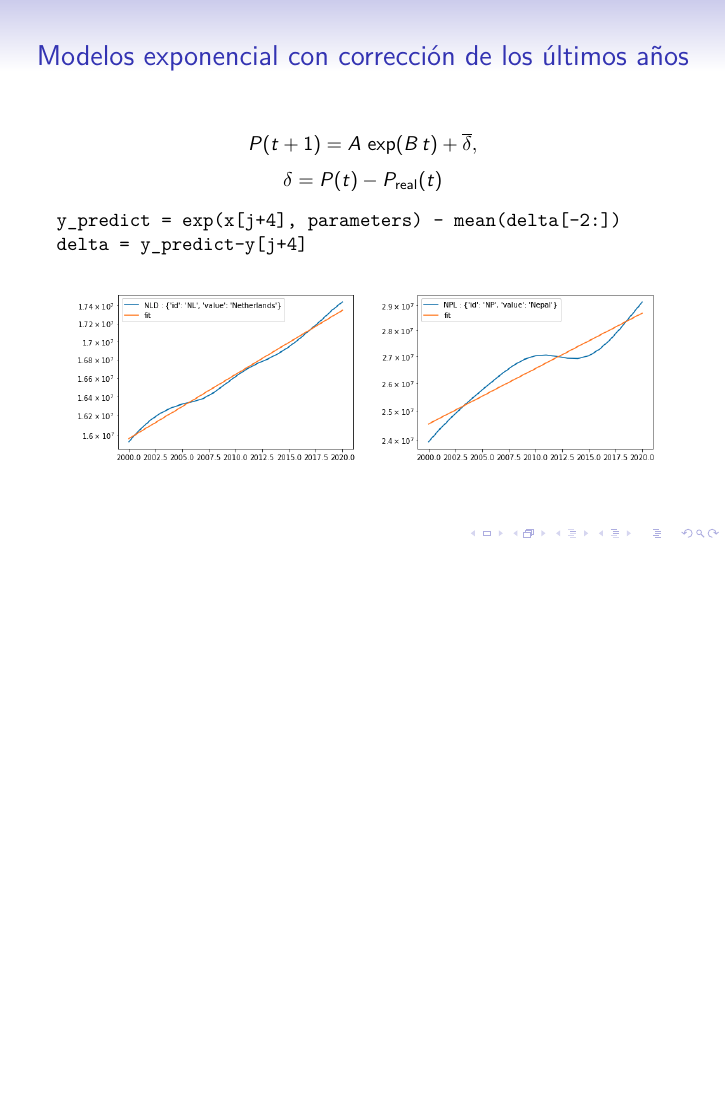
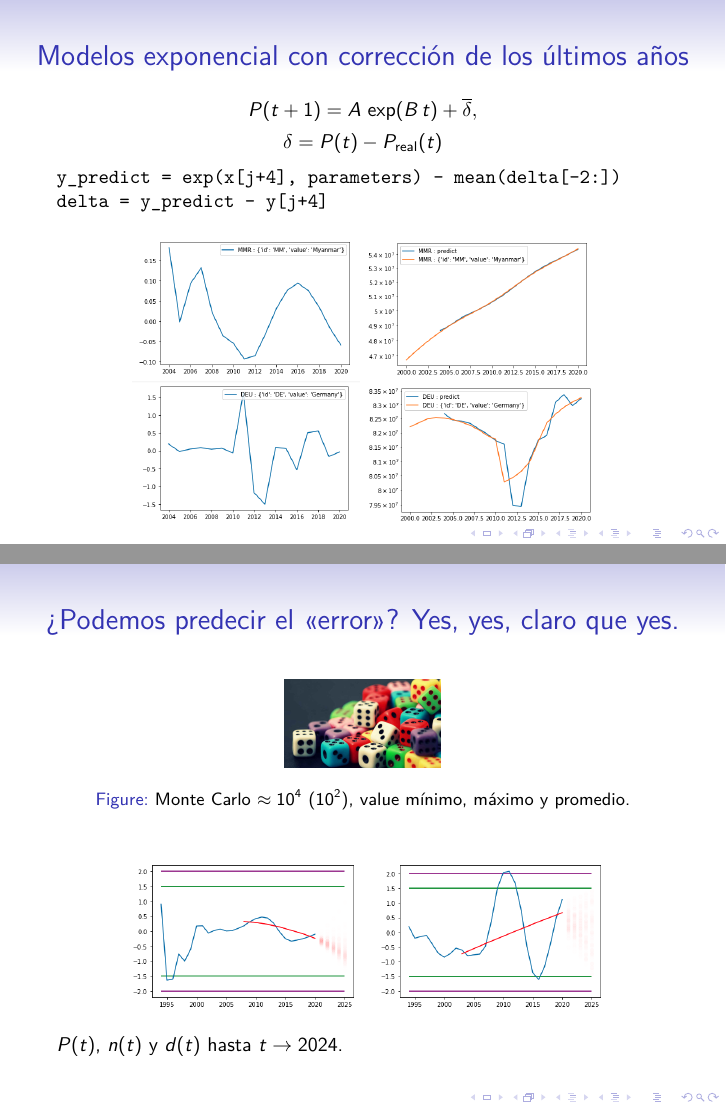
Before and after one commit to ernestocharry/pop_prediction, LaTeX slides (beamer/beamer.tex): page 5 of 5 before the commit and pages 5 and 6 of 8 after it, the two joined at a grey line, the shorter picture padded with empty space. The pictures show the PDF file beamer/beamer.pdf that the author committed with the source.

Commit message:
update beamer

```diff
--- a/beamer/beamer.tex
+++ b/beamer/beamer.tex
@@ -94,0 +99,15 @@ delta = y_predict - y[j+4]
+\begin{frame}{¿Podemos predecir el «error»? Yes, yes, claro que yes. }
+\begin{figure}
+\centering
+\includegraphics[scale=0.15]{img/15.jpg}
+\caption{Monte Carlo $\approx 10^{4}$ ($10^{2}$), value mínimo, máximo y promedio.}
+\end{figure}
+\begin{figure}
+\includegraphics[scale=0.3]{img/13.png}
+\includegraphics[scale=0.3]{img/14.png}
+\end{figure}
+$P(t)$, $n(t)$ y $d(t)$ hasta $t\rightarrow 2024$.
+\end{frame}
+
+\begin{frame}[fragile]{ML: Lineal}
+\begin{itemize}
@@ -94,0 +117,3 @@ delta = y_predict - y[j+4]
+\end{itemize}
+Modelo lineal utilizando $t$, $n(t)$ y $d(t)$.
+\begin{verbatim}
@@ -94,0 +128,2 @@ delta = y_predict - y[j+4]
+\end{verbatim}
+\end{frame}
```
Also changed, not shown: beamer/beamer.pdf, beamer/img/10.png (added), beamer/img/11.png (added), beamer/img/12.png (added), beamer/img/13.png (added), beamer/img/14.png (added), beamer/img/15.jpg (added), beamer/img/9.png (added), beamer/beamer.tex (29 more changed lines).
